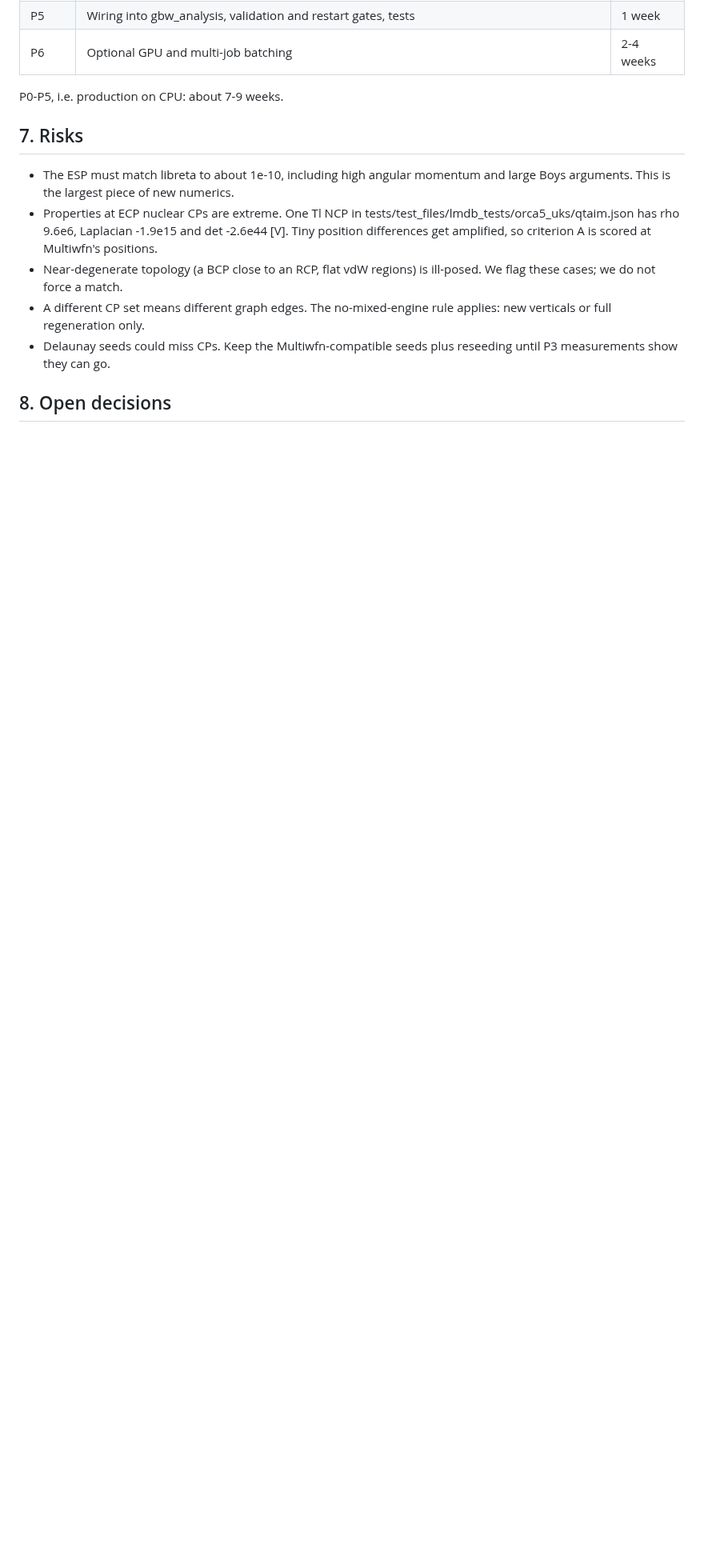
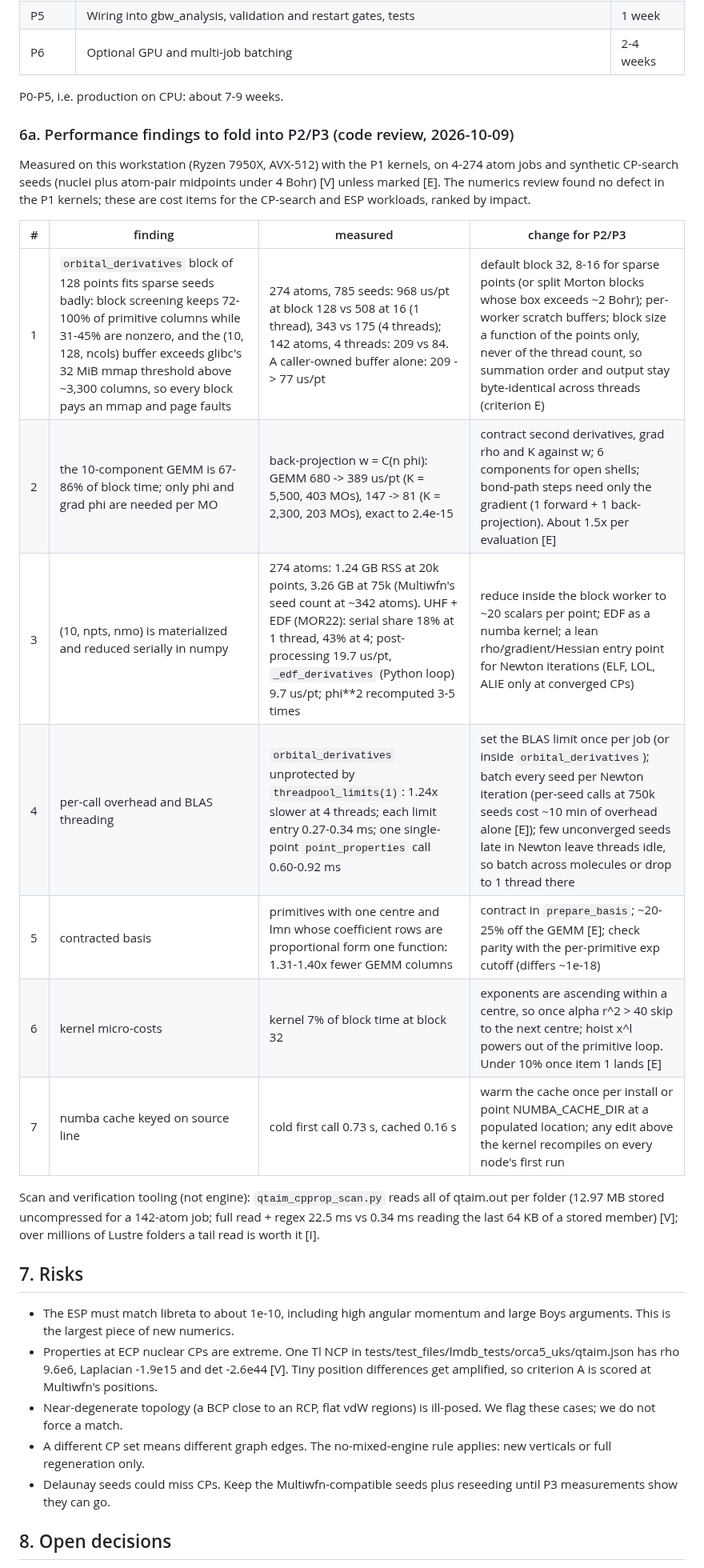
Before and after one commit to santi921/qtaim_generator, a Markdown page: docs/engine_roadmap/qtaim_engine_plan.md, the part around the change. Shown at 80% size. GitHub-like rendering; blank space fills up the shorter version.

Commit message:
docs(qtaim-engine-plan): performance review findings for P2/P3
Co-Authored-By: Claude Opus 5.5 <noreply@anthropic.com>

```diff
--- a/docs/engine_roadmap/qtaim_engine_plan.md
+++ b/docs/engine_roadmap/qtaim_engine_plan.md
@@ -245,6 +245,28 @@ Validation set:
 
 P0-P5, i.e. production on CPU: about 7-9 weeks.
 
+### 6a. Performance findings to fold into P2/P3 (code review, 2026-10-09)
+
+Measured on this workstation (Ryzen 7950X, AVX-512) with the P1 kernels, on 4-274 atom
+jobs and synthetic CP-search seeds (nuclei plus atom-pair midpoints under 4 Bohr) [V]
+unless marked [E]. The numerics review found no defect in the P1 kernels; these are cost
+items for the CP-search and ESP workloads, ranked by impact.
+
+| # | finding | measured | change for P2/P3 |
+|---|---|---|---|
+| 1 | `orbital_derivatives` block of 128 points fits sparse seeds badly: block screening keeps 72-100% of primitive columns while 31-45% are nonzero, and the (10, 128, ncols) buffer exceeds glibc's 32 MiB mmap threshold above ~3,300 columns, so every block pays an mmap and page faults | 274 atoms, 785 seeds: 968 us/pt at block 128 vs 508 at 16 (1 thread), 343 vs 175 (4 threads); 142 atoms, 4 threads: 209 vs 84. A caller-owned buffer alone: 209 -> 77 us/pt | default block 32, 8-16 for sparse points (or split Morton blocks whose box exceeds ~2 Bohr); per-worker scratch buffers; block size a function of the points only, never of the thread count, so summation order and output stay byte-identical across threads (criterion E) |
+| 2 | the 10-component GEMM is 67-86% of block time; only phi and grad phi are needed per MO | back-projection w = C(n phi): GEMM 680 -> 389 us/pt (K = 5,500, 403 MOs), 147 -> 81 (K = 2,300, 203 MOs), exact to 2.4e-15 | contract second derivatives, grad rho and K against w; 6 components for open shells; bond-path steps need only the gradient (1 forward + 1 back-projection). About 1.5x per evaluation [E] |
+| 3 | (10, npts, nmo) is materialized and reduced serially in numpy | 274 atoms: 1.24 GB RSS at 20k points, 3.26 GB at 75k (Multiwfn's seed count at ~342 atoms). UHF + EDF (MOR22): serial share 18% at 1 thread, 43% at 4; post-processing 19.7 us/pt, `_edf_derivatives` (Python loop) 9.7 us/pt; phi**2 recomputed 3-5 times | reduce inside the block worker to ~20 scalars per point; EDF as a numba kernel; a lean rho/gradient/Hessian entry point for Newton iterations (ELF, LOL, ALIE only at converged CPs) |
+| 4 | per-call overhead and BLAS threading | `orbital_derivatives` unprotected by `threadpool_limits(1)`: 1.24x slower at 4 threads; each limit entry 0.27-0.34 ms; one single-point `point_properties` call 0.60-0.92 ms | set the BLAS limit once per job (or inside `orbital_derivatives`); batch every seed per Newton iteration (per-seed calls at 750k seeds cost ~10 min of overhead alone [E]); few unconverged seeds late in Newton leave threads idle, so batch across molecules or drop to 1 thread there |
+| 5 | contracted basis | primitives with one centre and lmn whose coefficient rows are proportional form one function: 1.31-1.40x fewer GEMM columns | contract in `prepare_basis`; ~20-25% off the GEMM [E]; check parity with the per-primitive exp cutoff (differs ~1e-18) |
+| 6 | kernel micro-costs | kernel 7% of block time at block 32 | exponents are ascending within a centre, so once alpha r^2 > 40 skip to the next centre; hoist x^l powers out of the primitive loop. Under 10% once item 1 lands [E] |
+| 7 | numba cache keyed on source line | cold first call 0.73 s, cached 0.16 s | warm the cache once per install or point NUMBA_CACHE_DIR at a populated location; any edit above the kernel recompiles on every node's first run |
+
+Scan and verification tooling (not engine): `qtaim_cpprop_scan.py` reads all of
+qtaim.out per folder (12.97 MB stored uncompressed for a 142-atom job; full read + regex
+22.5 ms vs 0.34 ms reading the last 64 KB of a stored member) [V]; over millions of
+Lustre folders a tail read is worth it [I].
+
 ## 7. Risks
 
 - The ESP must match libreta to about 1e-10, including high angular momentum and large Boys arguments. This is the largest piece of new numerics.
```
